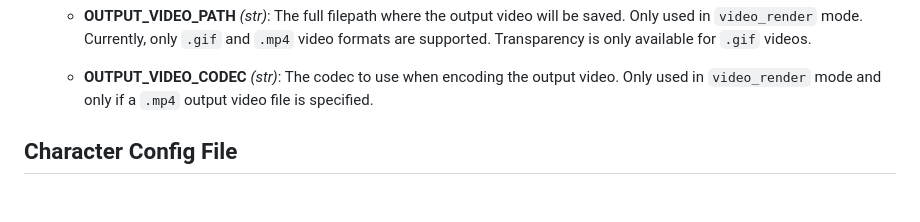
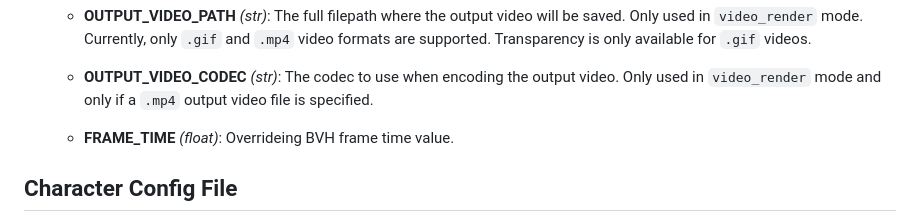
Before and after one commit to tanhaien/AnimatedDrawings, a Markdown page: examples/config/README.md, the part around the change. GitHub-like rendering; blank space fills up the shorter version.

```diff
--- a/examples/config/README.md
+++ b/examples/config/README.md
@@ -75,6 +75,9 @@ Transparency is only available for `.gif` videos.
     - <b>OUTPUT_VIDEO_CODEC</b> <em>(str)</em>:
 The codec to use when encoding the output video.
 Only used in `video_render` mode and only if a `.mp4` output video file is specified.
+
+    - <b>FRAME_TIME</b> <em>(float)</em>:
+Overrideing BVH frame time value.
 
 ## <a name="character"></a>Character Config File
 
```
